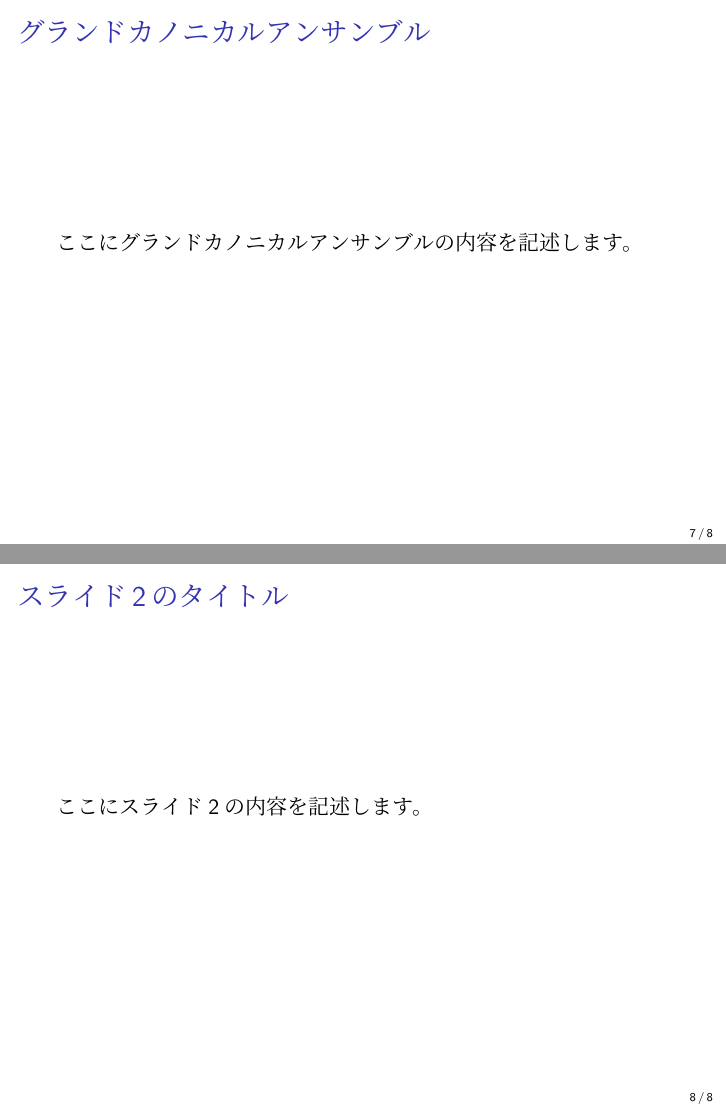
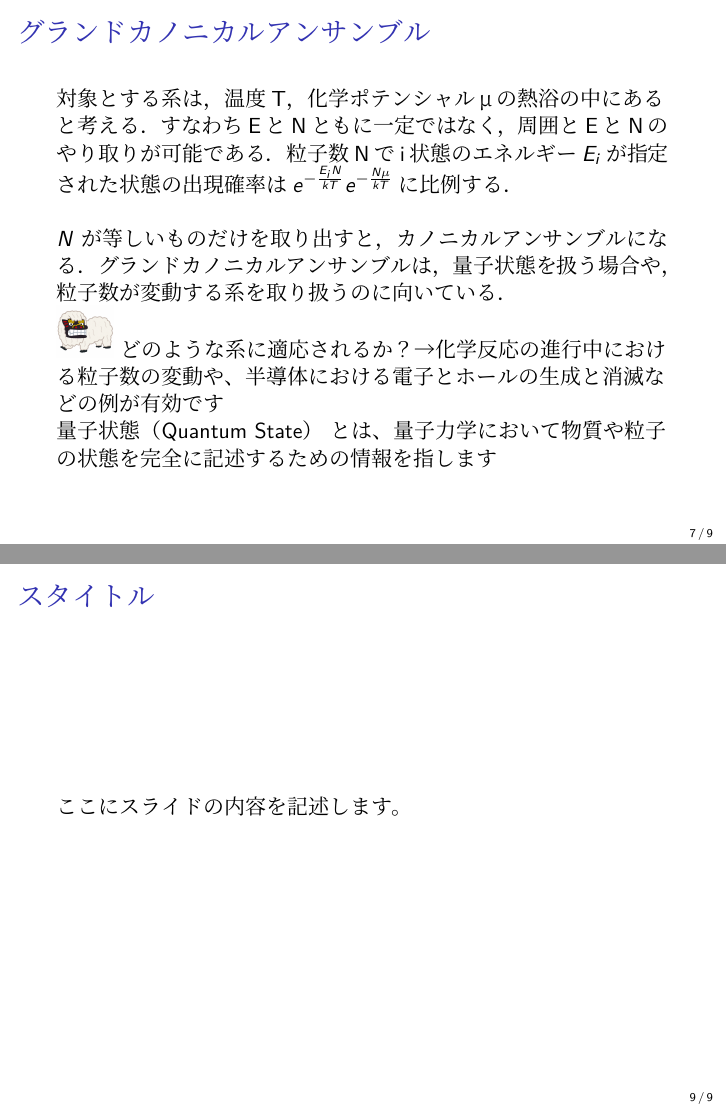
Before and after one commit to Nanohatan/study, LaTeX slides (統計力学/chap1.tex): pages 7 and 8 of 8 before the commit and pages 7 and 9 of 9 after it, joined at a grey line. The pictures show the PDF file 統計力学/out/chap1.pdf that the author committed with the source.

Commit message:
途中まで．

```diff
--- a/統計力学/chap1.tex
+++ b/統計力学/chap1.tex
@@ -111,13 +111,30 @@
 
 \begin{frame}
   \frametitle{グランドカノニカルアンサンブル}
-  ここにグランドカノニカルアンサンブルの内容を記述します。
+  対象とする系は，温度T，化学ポテンシャルμの熱浴の中にあると考える．
+  すなわちEとNともに一定ではなく，周囲とEとNのやり取りが可能である．
+  粒子数Nでi状態のエネルギー$E_i$が指定された状態の出現確率は$ e^{-\frac{E_i N}{kT}} e^{-\frac{N \mu }{kT}} $に比例する．
+  \newline
+  \newline
+  \( N \) が等しいものだけを取り出すと，カノニカルアンサンブルになる．
+  グランドカノニカルアンサンブルは，量子状態を扱う場合や，粒子数が変動する系を取り扱うのに向いている．
+
+  \shishimai[1]どのような系に適応されるか？→化学反応の進行中における粒子数の変動や、半導体における電子とホールの生成と消滅などの例が有効です
+
+  量子状態（Quantum State） とは、量子力学において物質や粒子の状態を完全に記述するための情報を指します
 \end{frame}
 
 \begin{frame}
-  \frametitle{スライド2のタイトル}
-  ここにスライド2の内容を記述します。
+  \frametitle{平衡状態について}
+  平衡状態について，理想気体(粒子間に弱い相互作用があるが，ここではないとする)分布を例に考える．
+
+\end{frame}
+
+\begin{frame}
+  \frametitle{スタイトル}
+  ここにスライドの内容を記述します。
 \end{frame}
 
 
+
 \end{document}
```
Also changed, not shown: 統計力学/out/chap1.pdf.
